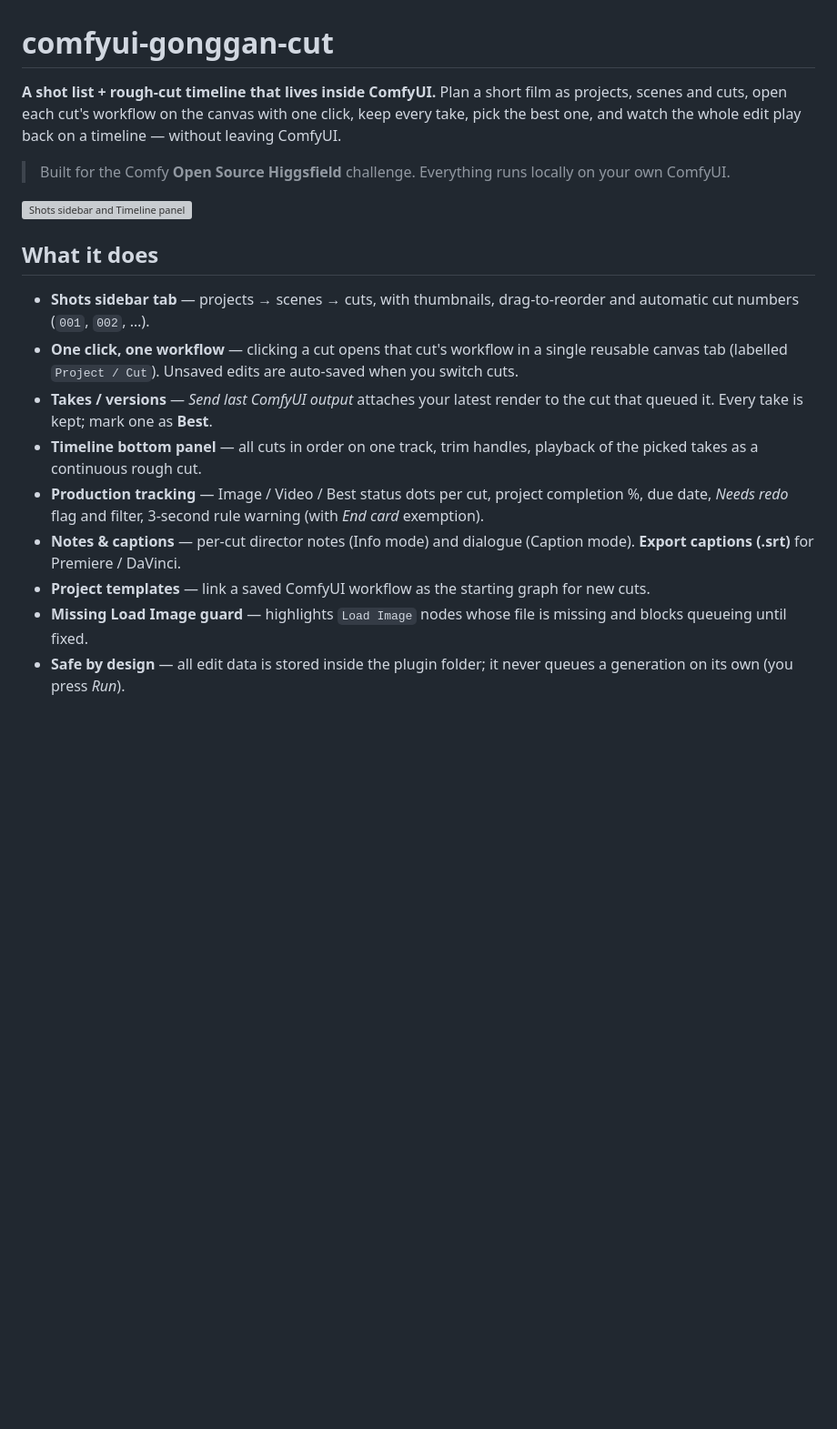
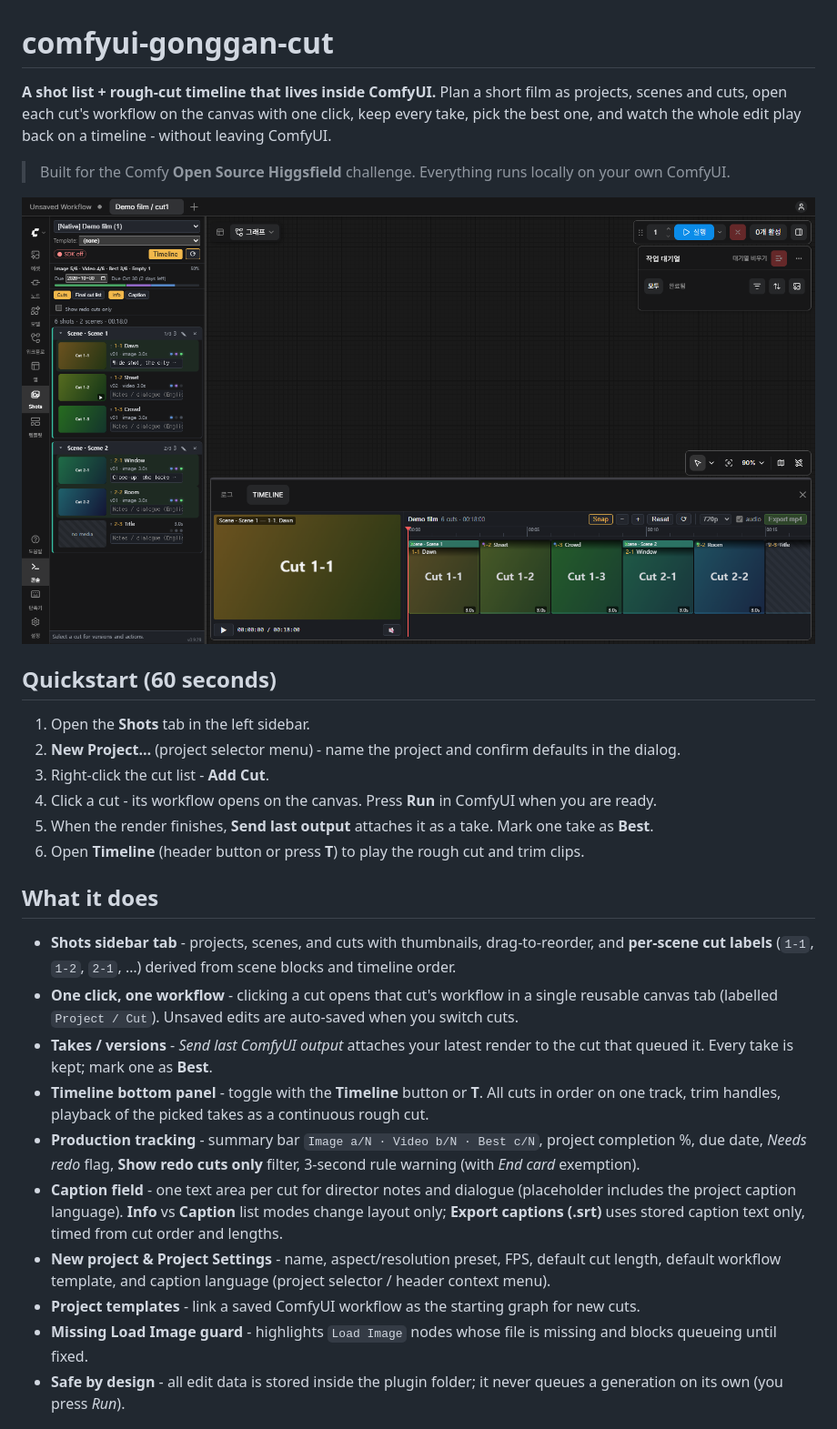
Before and after one commit to passionfx-ui/vidot-cut-manager, a Markdown page: README.md, the part around one of its changes. Shown at 91% size. Drawn GitHub-style; pictures changed too: docs/images/overview.png (added), docs/images/timeline.png (added); blank space fills up the shorter version; grey boxes are pictures that could not be loaded.

Commit message:
WIP item9 readiness docs/pyproject/screens

```diff
--- a/README.md
+++ b/README.md
@@ -1,23 +1,32 @@
 # comfyui-gonggan-cut
 
 **A shot list + rough-cut timeline that lives inside ComfyUI.**
-Plan a short film as projects, scenes and cuts, open each cut's workflow on the canvas with one click, keep every take, pick the best one, and watch the whole edit play back on a timeline — without leaving ComfyUI.
+Plan a short film as projects, scenes and cuts, open each cut's workflow on the canvas with one click, keep every take, pick the best one, and watch the whole edit play back on a timeline - without leaving ComfyUI.
 
 > Built for the Comfy **Open Source Higgsfield** challenge. Everything runs locally on your own ComfyUI.
 
 ![Shots sidebar and Timeline panel](docs/images/overview.png)
-<!-- TODO: screenshot — Shots sidebar (left) + Timeline bottom panel -->
+
+## Quickstart (60 seconds)
+
+1. Open the **Shots** tab in the left sidebar.
+2. **New Project…** (project selector menu) - name the project and confirm defaults in the dialog.
+3. Right-click the cut list - **Add Cut**.
+4. Click a cut - its workflow opens on the canvas. Press **Run** in ComfyUI when you are ready.
+5. When the render finishes, **Send last output** attaches it as a take. Mark one take as **Best**.
+6. Open **Timeline** (header button or press **T**) to play the rough cut and trim clips.
 
 ## What it does
 
-- **Shots sidebar tab** — projects → scenes → cuts, with thumbnails, drag-to-reorder and automatic cut numbers (`001`, `002`, …).
-- **One click, one workflow** — clicking a cut opens that cut's workflow in a single reusable canvas tab (labelled `Project / Cut`). Unsaved edits are auto-saved when you switch cuts.
-- **Takes / versions** — *Send last ComfyUI output* attaches your latest render to the cut that queued it. Every take is kept; mark one as **Best**.
-- **Timeline bottom panel** — all cuts in order on one track, trim handles, playback of the picked takes as a continuous rough cut.
-- **Production tracking** — Image / Video / Best status dots per cut, project completion %, due date, *Needs redo* flag and filter, 3‑second rule warning (with *End card* exemption).
-- **Notes & captions** — per-cut director notes (Info mode) and dialogue (Caption mode). **Export captions (.srt)** for Premiere / DaVinci.
-- **Project templates** — link a saved ComfyUI workflow as the starting graph for new cuts.
-- **Missing Load Image guard** — highlights `Load Image` nodes whose file is missing and blocks queueing until fixed.
-- **Safe by design** — all edit data is stored inside the plugin folder; it never queues a generation on its own (you press *Run*).
+- **Shots sidebar tab** - projects, scenes, and cuts with thumbnails, drag-to-reorder, and **per-scene cut labels** (`1-1`, `1-2`, `2-1`, …) derived from scene blocks and timeline order.
+- **One click, one workflow** - clicking a cut opens that cut's workflow in a single reusable canvas tab (labelled `Project / Cut`). Unsaved edits are auto-saved when you switch cuts.
+- **Takes / versions** - *Send last ComfyUI output* attaches your latest render to the cut that queued it. Every take is kept; mark one as **Best**.
+- **Timeline bottom panel** - toggle with the **Timeline** button or **T**. All cuts in order on one track, trim handles, playback of the picked takes as a continuous rough cut.
+- **Production tracking** - summary bar `Image a/N · Video b/N · Best c/N`, project completion %, due date, *Needs redo* flag, **Show redo cuts only** filter, 3-second rule warning (with *End card* exemption).
+- **Caption field** - one text area per cut for director notes and dialogue (placeholder includes the project caption language). **Info** vs **Caption** list modes change layout only; **Export captions (.srt)** uses stored caption text only, timed from cut order and lengths.
+- **New project & Project Settings** - name, aspect/resolution preset, FPS, default cut length, default workflow template, and caption language (project selector / header context menu).
+- **Project templates** - link a saved ComfyUI workflow as the starting graph for new cuts.
+- **Missing Load Image guard** - highlights `Load Image` nodes whose file is missing and blocks queueing until fixed.
+- **Safe by design** - all edit data is stored inside the plugin folder; it never queues a generation on its own (you press *Run*).
 
 ![Cut list with status dots](docs/images/shots.png)
```
Also changed, not shown: other parts of README.md (+24 -15 lines), AGENTS.md (+1 -1 lines), docs/CONTEXT.md (+12 -13 lines), docs/images/empty.png (added), docs/images/shots.png (added), 3 other files.
